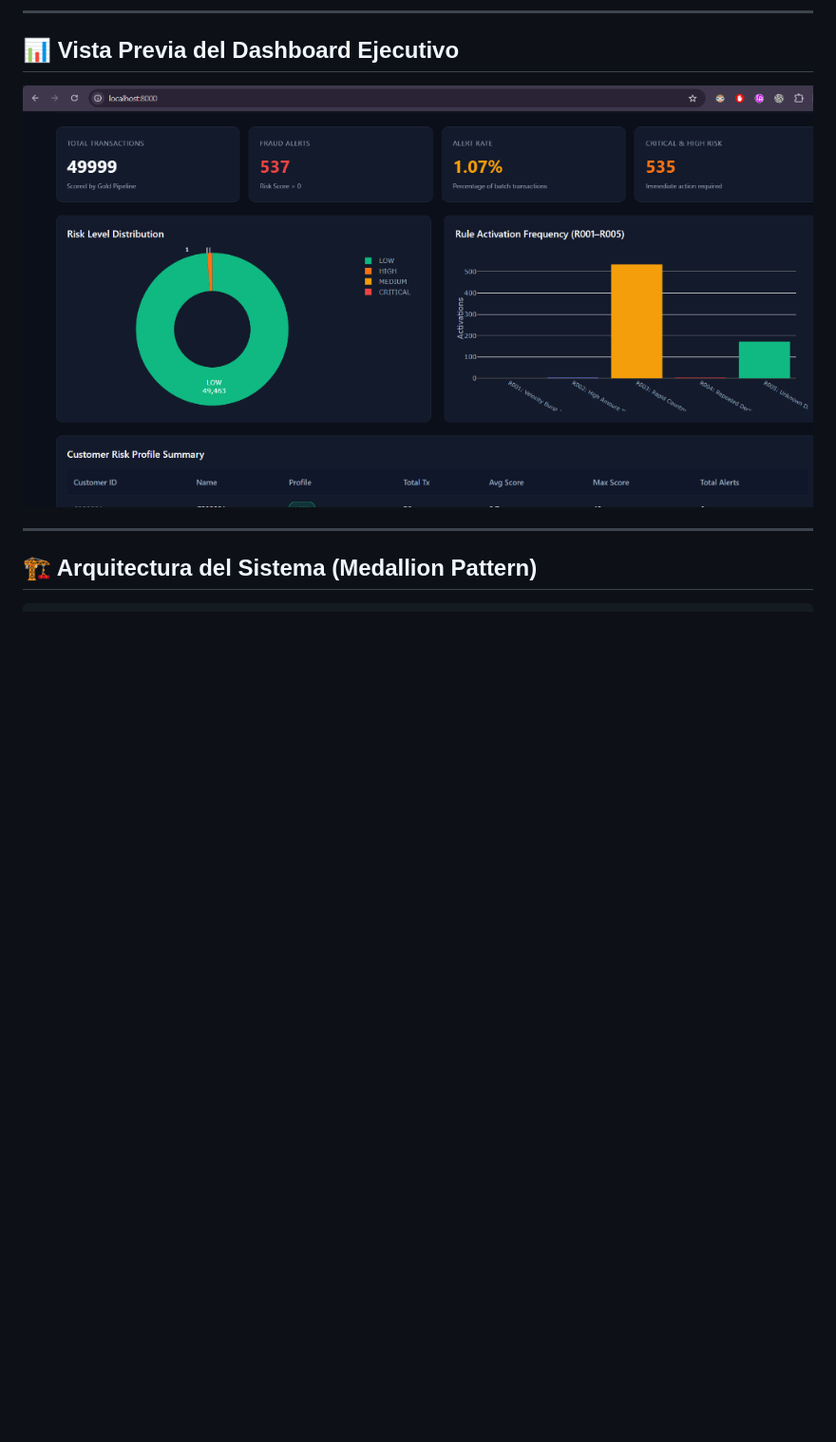
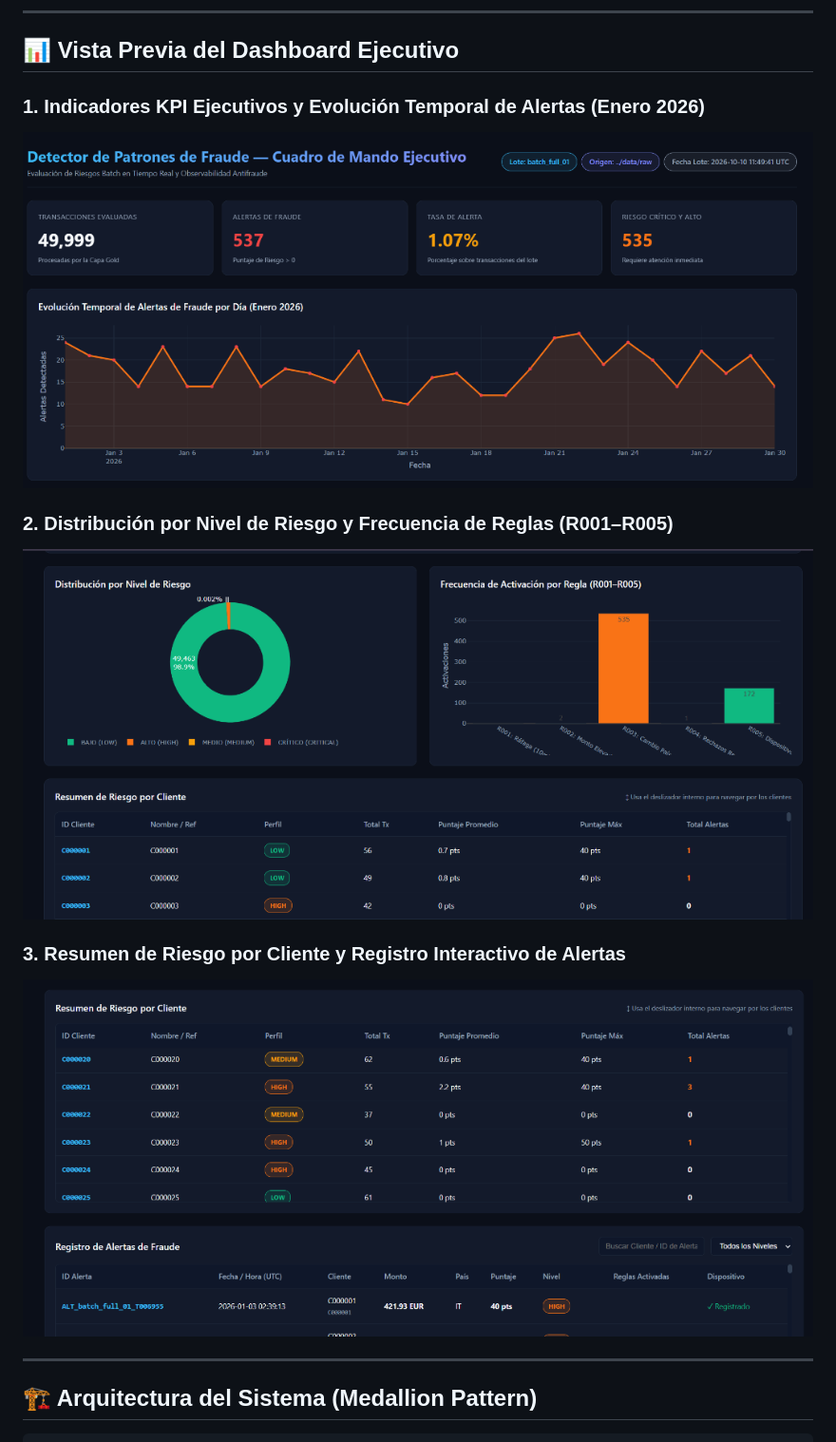
Before and after one commit to skazy12/fraud-pattern-detector-sample, a Markdown page: README.md, the part around the change. Shown: that part at 95% size. Drawn GitHub-style; pictures changed too: docs/images/dashboard_alerts.png (added), docs/images/dashboard_charts.png (added), docs/images/dashboard_timeline.png (added); blank space fills up the shorter version.

Commit message:
docs: add updated dashboard screenshots to README

```diff
--- a/README.md
+++ b/README.md
@@ -15,7 +15,14 @@ El proyecto implementa una arquitectura **Medallion (Bronze ➔ Silver ➔ Gold)
 
 ## 📊 Vista Previa del Dashboard Ejecutivo
 
-![Dashboard Ejecutivo Antifraude](docs/images/dashboard_preview.png)
+### 1. Indicadores KPI Ejecutivos y Evolución Temporal de Alertas (Enero 2026)
+![KPIs y Línea de Tiempo de Alertas](docs/images/dashboard_timeline.png)
+
+### 2. Distribución por Nivel de Riesgo y Frecuencia de Reglas (R001–R005)
+![Distribución de Riesgo y Frecuencia por Regla](docs/images/dashboard_charts.png)
+
+### 3. Resumen de Riesgo por Cliente y Registro Interactivo de Alertas
+![Resumen por Cliente y Registro de Alertas](docs/images/dashboard_alerts.png)
 
 ---
 
```
